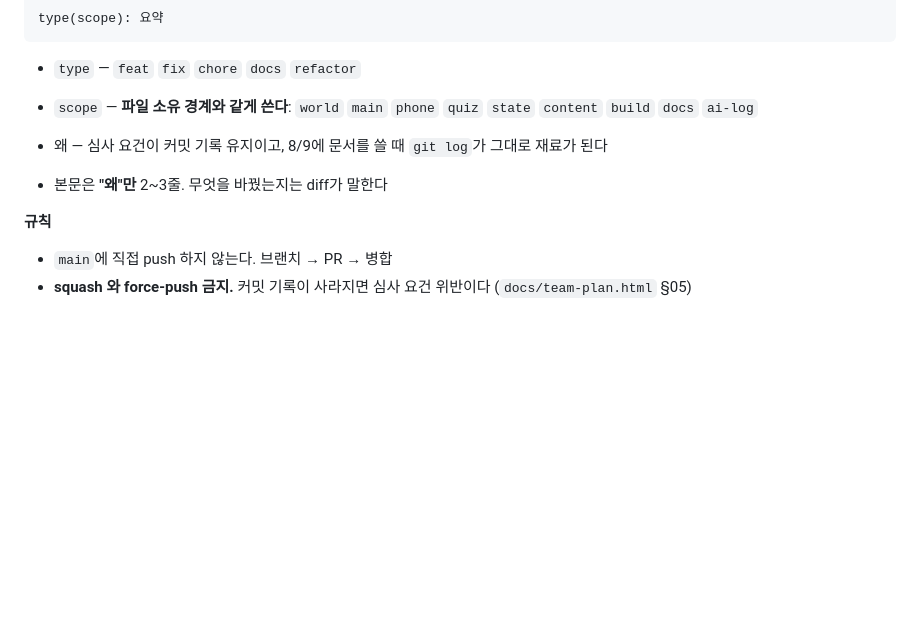
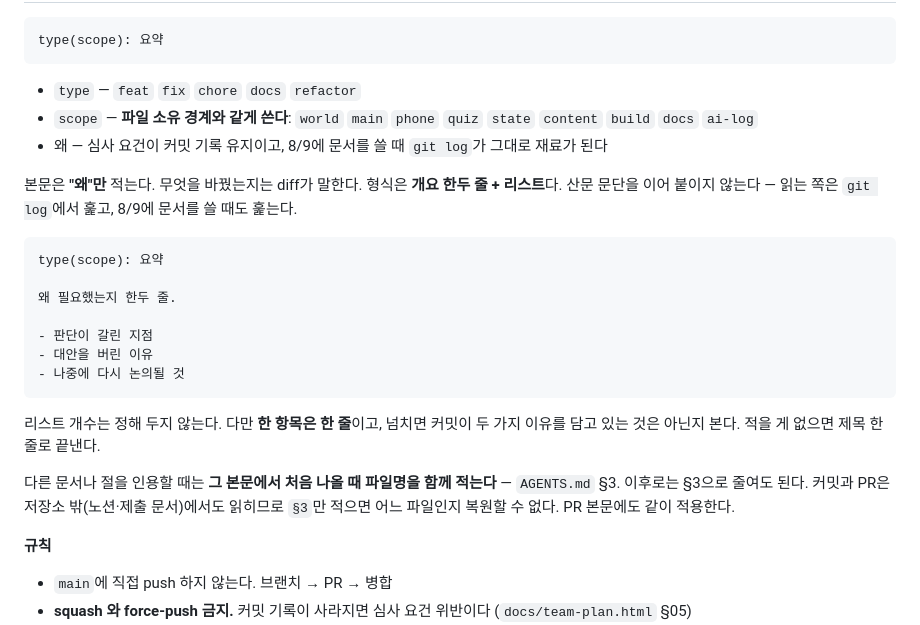
Before and after one commit to Busy-Man/busy-man, a Markdown page: AGENTS.md, the part around the change. Drawn GitHub-style; blank space fills up the shorter version.

Commit message:
docs: 커밋·PR 본문 형식 고정과 실행 전 확인 게이트
커밋 본문 기준이 '"왜"만 2~3줄'뿐이라 형식이 없었고, 실제로 산문 문단
서너 개짜리 커밋과 템플릿에 없는 섹션이 붙은 PR이 나왔다.

- 형식은 `AGENTS.md` §5에만 둔다 — 스킬은 Claude Code 전용이다
- 리스트 상한은 두지 않는다. 넘치면 커밋을 쪼개는 신호로 본다
- 인용은 처음 한 번 파일명을 붙인다 — 노션·제출 문서에서도 읽힌다
- 승인 전 커밋 금지 — force-push가 막혀 push 후엔 못 고친다

Co-Authored-By: Claude Opus 5 <noreply@anthropic.com>

````diff
--- a/AGENTS.md
+++ b/AGENTS.md
@@ -103,7 +103,26 @@ type(scope): 요약
 - `scope` — **파일 소유 경계와 같게 쓴다**: `world` `main` `phone` `quiz` `state` `content` `build` `docs` `ai-log`
 - 왜 — 심사 요건이 커밋 기록 유지이고, 8/9에 문서를 쓸 때 `git log`가 그대로 재료가 된다
 
-- 본문은 **"왜"만** 2~3줄. 무엇을 바꿨는지는 diff가 말한다
+본문은 **"왜"만** 적는다. 무엇을 바꿨는지는 diff가 말한다.
+형식은 **개요 한두 줄 + 리스트**다. 산문 문단을 이어 붙이지 않는다 —
+읽는 쪽은 `git log`에서 훑고, 8/9에 문서를 쓸 때도 훑는다.
+
+```
+type(scope): 요약
+
+왜 필요했는지 한두 줄.
+
+- 판단이 갈린 지점
+- 대안을 버린 이유
+- 나중에 다시 논의될 것
+```
+
+리스트 개수는 정해 두지 않는다. 다만 **한 항목은 한 줄**이고, 넘치면 커밋이 두 가지 이유를
+담고 있는 것은 아닌지 본다. 적을 게 없으면 제목 한 줄로 끝낸다.
+
+다른 문서나 절을 인용할 때는 **그 본문에서 처음 나올 때 파일명을 함께 적는다** — `AGENTS.md` §3.
+이후로는 §3으로 줄여도 된다. 커밋과 PR은 저장소 밖(노션·제출 문서)에서도 읽히므로
+`§3`만 적으면 어느 파일인지 복원할 수 없다. PR 본문에도 같이 적용한다.
 
 **규칙**
 
````
Also changed, not shown: 1 other file.
